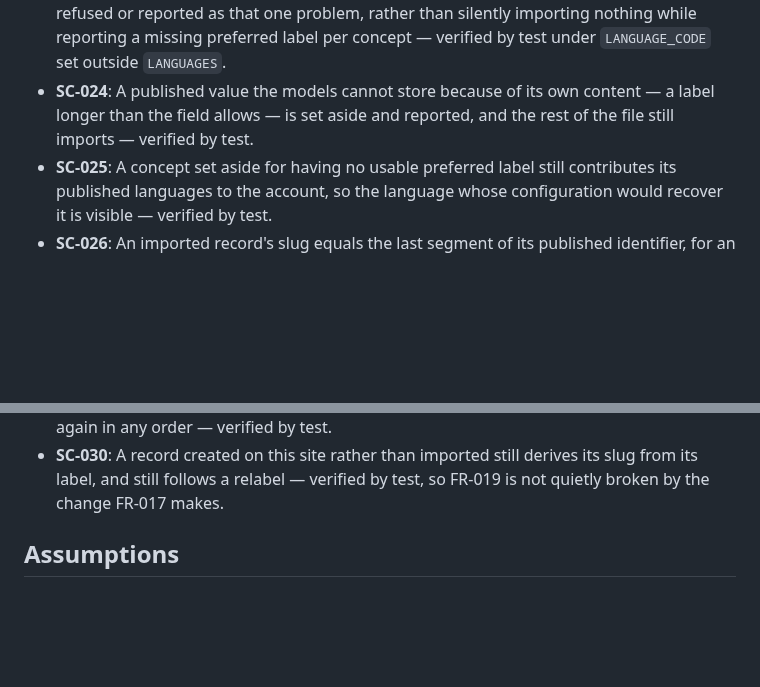
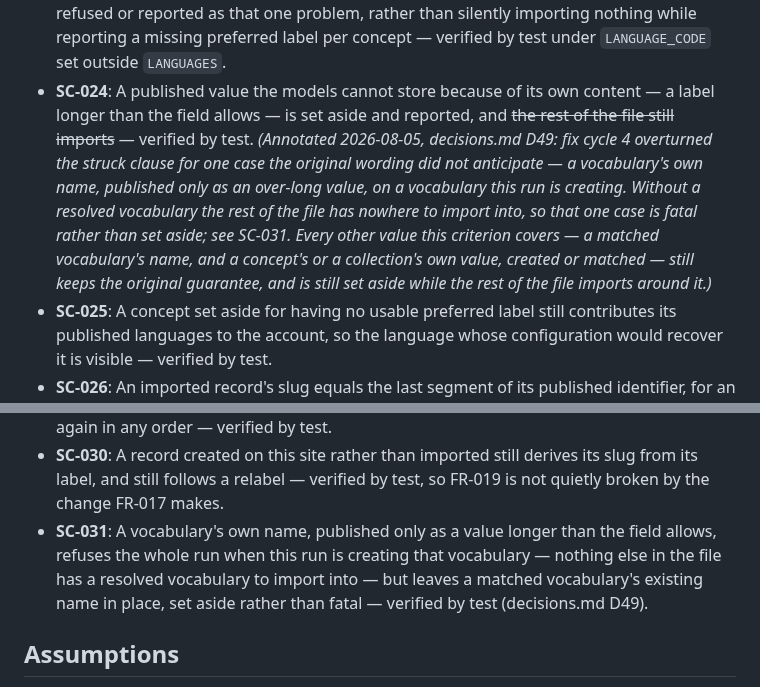
Before and after one commit to SamuelJennings/django-controlled-vocabularies, a Markdown page: specs/007-import-keeps-published/spec.md, 2 parts joined by grey strips. Rendered like a GitHub page; blank space fills up the shorter version.

Commit message:
T053: amend SC-024 in place for the created-vocabulary fatal, add SC-031 (CORR-403)
Fix cycle 4 made an unusable created-vocabulary name fatal
(VOCABULARY_NAME_UNUSABLE), overturning SC-024's "the rest of the file
still imports" clause for that one case, but only recorded the change
in decisions.md D49 — the spec itself was never touched. Struck the
now-false clause in place with a forward-tag to D49, the same treatment
FR-016 and SC-022 already received in this spec, and added SC-031 for
the criterion the new behaviour actually needs.

```diff
--- a/specs/007-import-keeps-published/spec.md
+++ b/specs/007-import-keeps-published/spec.md
@@ -186,13 +186,14 @@ Every message this feature puts in front of a person is translatable, any field
 - **SC-021**: Every functional requirement above is exercised by at least one automated test, and the suite passes across the supported Python and Django matrix.
 - **SC-022**: Adding a configured language that **shares a base** with one the site already holds, and re-importing the unchanged file, leaves every concept's ~~name,~~ slug, and local address exactly as they were — verified by test. The test MUST add a base-sharing language, because a test that only ever adds an unrelated one cannot fail (SC-015's did not). *(Annotated 2026-08-05, decisions.md D48: the `name` clause is struck. It was written for FR-016, which pinned a concept's displayed label so that an address derived from that label would stay still. FR-016 is withdrawn and the address no longer comes from the label at all (FR-017), so the clause now contradicts FR-002 as restored — configuring `en-gb` correctly moves an `en-us` value out of the `en` slot. The stability this criterion exists to guarantee is the address, and FR-017 guarantees it at the right layer.)*
 - **SC-023**: A vocabulary whose effective default language is a code the site does not hold is refused or reported as that one problem, rather than silently importing nothing while reporting a missing preferred label per concept — verified by test under `LANGUAGE_CODE` set outside `LANGUAGES`.
-- **SC-024**: A published value the models cannot store because of its own content — a label longer than the field allows — is set aside and reported, and the rest of the file still imports — verified by test.
+- **SC-024**: A published value the models cannot store because of its own content — a label longer than the field allows — is set aside and reported, and ~~the rest of the file still imports~~ — verified by test. *(Annotated 2026-08-05, decisions.md D49: fix cycle 4 overturned the struck clause for one case the original wording did not anticipate — a vocabulary's own name, published only as an over-long value, on a vocabulary this run is creating. Without a resolved vocabulary the rest of the file has nowhere to import into, so that one case is fatal rather than set aside; see SC-031. Every other value this criterion covers — a matched vocabulary's name, and a concept's or a collection's own value, created or matched — still keeps the original guarantee, and is still set aside while the rest of the file imports around it.)*
 - **SC-025**: A concept set aside for having no usable preferred label still contributes its published languages to the account, so the language whose configuration would recover it is visible — verified by test.
 - **SC-026**: An imported record's slug equals the last segment of its published identifier, for an identifier carrying a fragment and for one carrying none — verified by test.
 - **SC-027**: Re-importing a file whose publisher has renamed a record leaves that record's slug and local address unchanged — verified by test. This is the case the previous rule deliberately allowed to move, and it is now forbidden.
 - **SC-028**: Re-importing a file whose vocabulary name arrives in a different language leaves the vocabulary's slug, and the local address of every record inside it, unchanged — verified by test.
 - **SC-029**: Two records in one vocabulary whose identifiers end in the same segment both import, with distinct slugs, and both keep those slugs when the same file is imported again in any order — verified by test.
 - **SC-030**: A record created on this site rather than imported still derives its slug from its label, and still follows a relabel — verified by test, so FR-019 is not quietly broken by the change FR-017 makes.
+- **SC-031**: A vocabulary's own name, published only as a value longer than the field allows, refuses the whole run when this run is creating that vocabulary — nothing else in the file has a resolved vocabulary to import into — but leaves a matched vocabulary's existing name in place, set aside rather than fatal — verified by test (decisions.md D49).
 
 ## Assumptions
 
```
